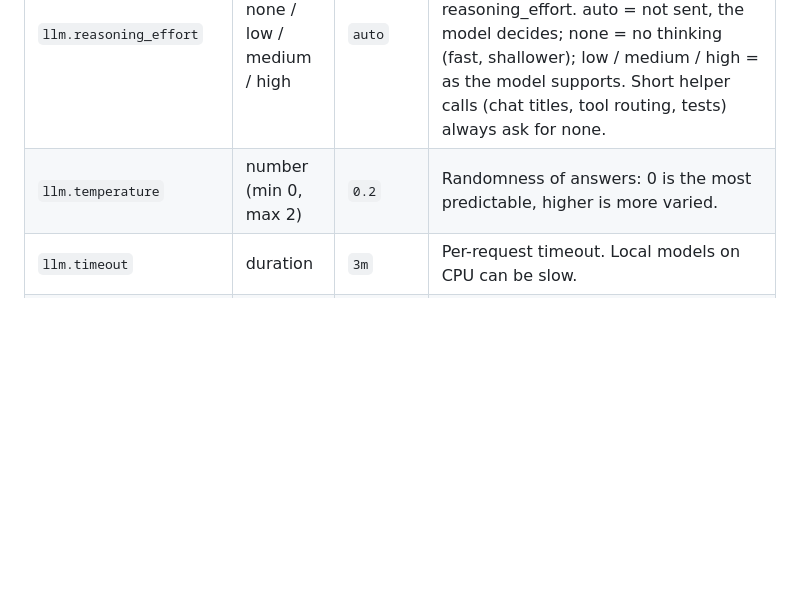
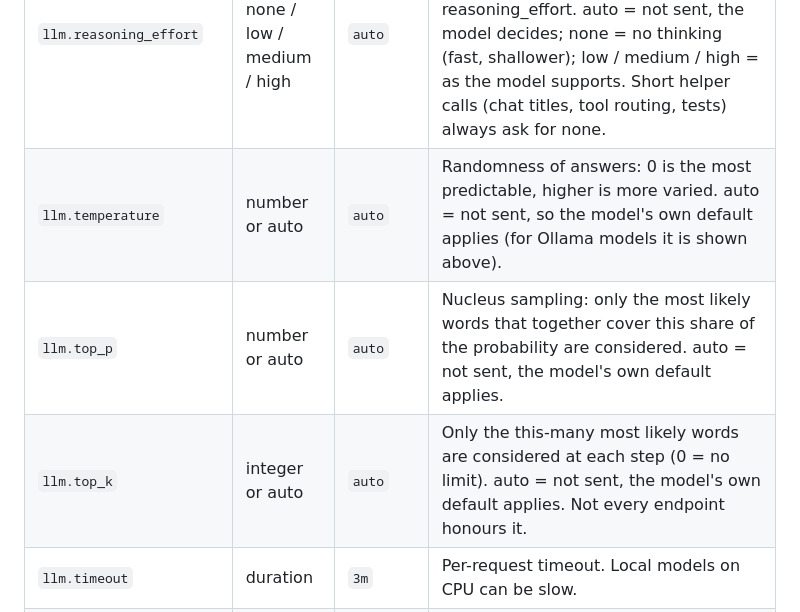
Before and after one commit to drumslave-git/ai-server-monitor, a Markdown page: README.md, the part around the change. Drawn GitHub-style; blank space fills up the shorter version.

```diff
--- a/README.md
+++ b/README.md
@@ -253,7 +253,9 @@ a fresh install starts with.
 | `llm.max_context_tokens` | integer (min 1024) | `8192` | Context window to plan prompts for. For Ollama, also raise OLLAMA_CONTEXT_LENGTH. |
 | `llm.max_output_tokens` | integer (min 64) | `16384` | Maximum tokens per answer/report, counting a thinking model's reasoning too. Too low and a model that thinks long runs out before it writes the answer (shown as an error). |
 | `llm.reasoning_effort` | auto / none / low / medium / high | `auto` | How much a thinking model reasons before answering chat questions and reports, sent as the API's reasoning_effort. auto = not sent, the model decides; none = no thinking (fast, shallower); low / medium / high = as the model supports. Short helper calls (chat titles, tool routing, tests) always ask for none. |
-| `llm.temperature` | number (min 0, max 2) | `0.2` | Randomness of answers: 0 is the most predictable, higher is more varied. |
+| `llm.temperature` | number or auto | `auto` | Randomness of answers: 0 is the most predictable, higher is more varied. auto = not sent, so the model's own default applies (for Ollama models it is shown above). |
+| `llm.top_p` | number or auto | `auto` | Nucleus sampling: only the most likely words that together cover this share of the probability are considered. auto = not sent, the model's own default applies. |
+| `llm.top_k` | integer or auto | `auto` | Only the this-many most likely words are considered at each step (0 = no limit). auto = not sent, the model's own default applies. Not every endpoint honours it. |
 | `llm.timeout` | duration | `3m` | Per-request timeout. Local models on CPU can be slow. |
 | `llm.max_retries` | integer (min 0, max 10) | `2` | How many times a failed model request is retried before giving up. |
 | `llm.stream_usage` | boolean | on | Ask the endpoint for token usage while streaming (turned off automatically if the endpoint rejects it). |
```
Also changed, not shown: docs/samples/ui/settings-llm-model-defaults-1280.png (added), 13 other files.
